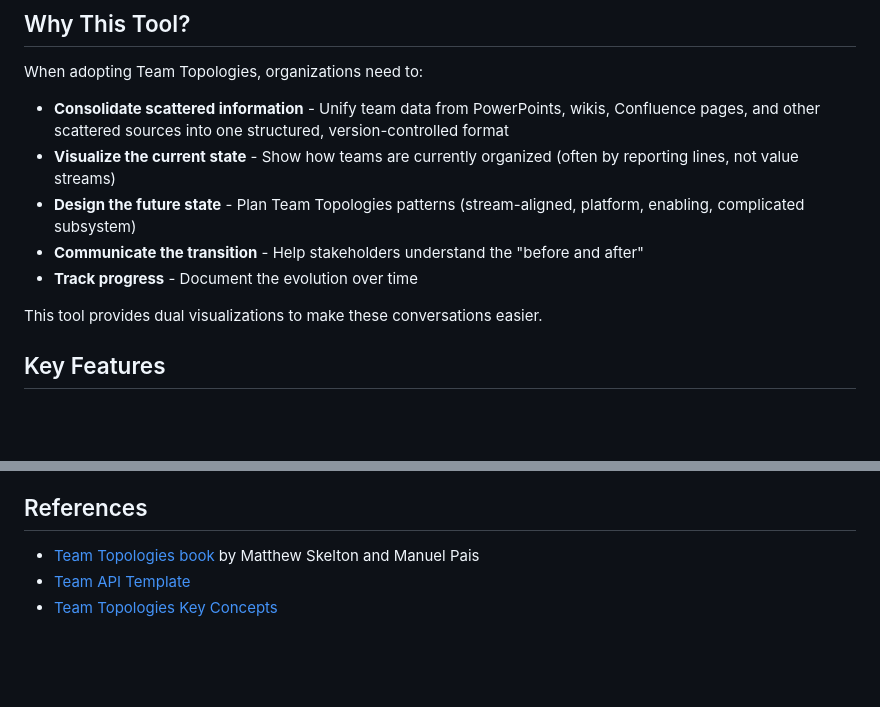
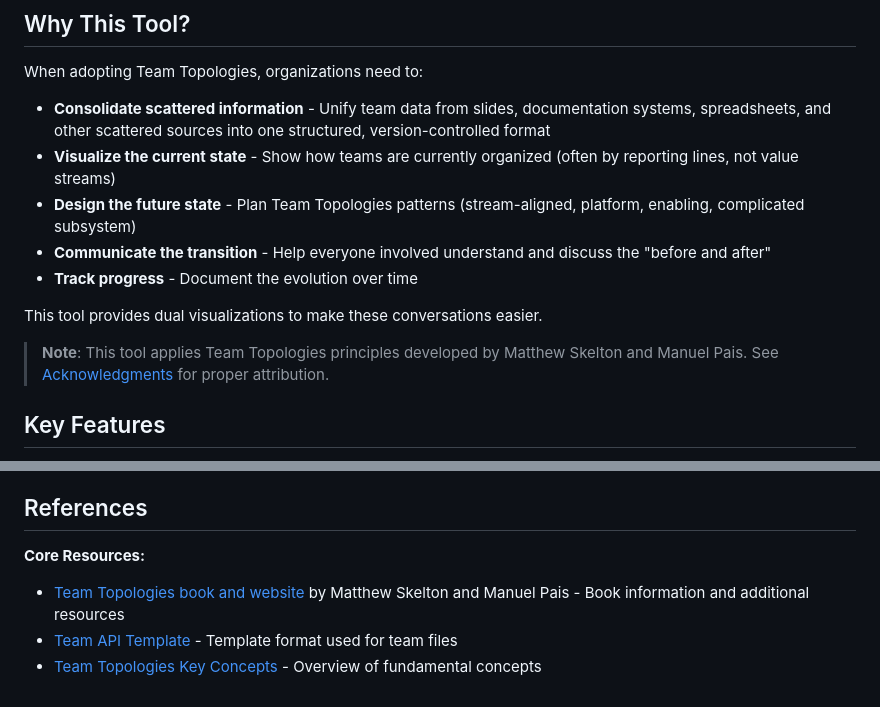
Before and after one commit to wesource/team-topologies-visualizer, a Markdown page: README.md, 2 parts joined by grey strips. GitHub-like rendering; blank space fills up the shorter version.

Commit message:
doc: minor improvement of readme 2

```diff
--- a/README.md
+++ b/README.md
@@ -57,13 +57,15 @@ See [SETUP.md](docs/SETUP.md) for detailed installation and configuration instru
 ## Why This Tool?
 
 When adopting Team Topologies, organizations need to:
-- **Consolidate scattered information** - Unify team data from PowerPoints, wikis, Confluence pages, and other scattered sources into one structured, version-controlled format
+- **Consolidate scattered information** - Unify team data from slides, documentation systems, spreadsheets, and other scattered sources into one structured, version-controlled format
 - **Visualize the current state** - Show how teams are currently organized (often by reporting lines, not value streams)
 - **Design the future state** - Plan Team Topologies patterns (stream-aligned, platform, enabling, complicated subsystem)
-- **Communicate the transition** - Help stakeholders understand the "before and after"
+- **Communicate the transition** - Help everyone involved understand and discuss the "before and after"
 - **Track progress** - Document the evolution over time
 
 This tool provides dual visualizations to make these conversations easier.
+
+> **Note**: This tool applies Team Topologies principles developed by Matthew Skelton and Manuel Pais. See [Acknowledgments](#acknowledgments) for proper attribution.
 
 ## Key Features
 
@@ -367,6 +369,7 @@ We are grateful to the Team Topologies community for their thought leadership an
 
 ## References
 
-- [Team Topologies book](https://teamtopologies.com/) by Matthew Skelton and Manuel Pais
-- [Team API Template](https://github.com/TeamTopologies/Team-API-template)
-- [Team Topologies Key Concepts](https://teamtopologies.com/key-concepts)
+**Core Resources:**
+- [Team Topologies book and website](https://teamtopologies.com/) by Matthew Skelton and Manuel Pais - Book information and additional resources
+- [Team API Template](https://github.com/TeamTopologies/Team-API-template) - Template format used for team files
+- [Team Topologies Key Concepts](https://teamtopologies.com/key-concepts) - Overview of fundamental concepts
```
